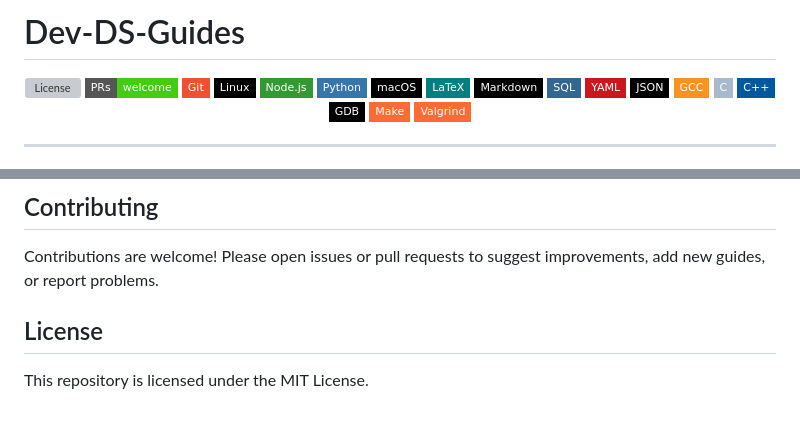
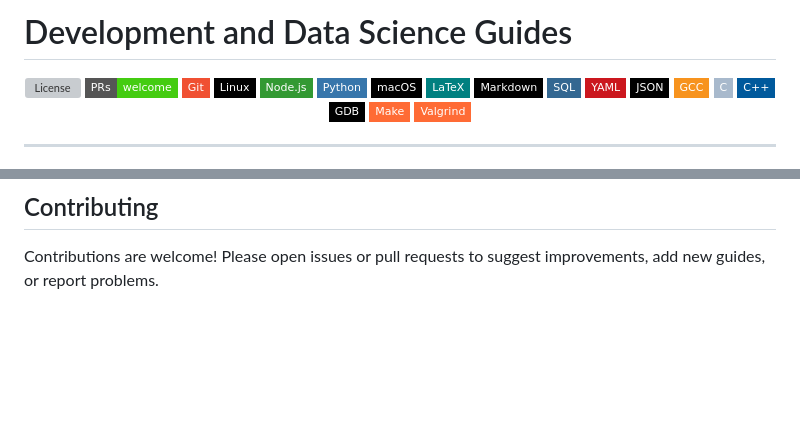
Before and after one commit to darinz/Dev-DS-Guides, a Markdown page: README.md, 2 parts joined by grey strips. Drawn GitHub-style; badges without logos; blank space fills up the shorter version; grey boxes are pictures that could not be loaded.

```diff
--- a/README.md
+++ b/README.md
@@ -1,4 +1,4 @@
-# Dev-DS-Guides
+# Development and Data Science Guides
 
 <p align="center">
   <img src="https://img.shields.io/github/license/darinz/Dev-DS-Guides?style=flat-square" alt="License" />
@@ -64,7 +64,3 @@ Browse each topic-specific folder for detailed guides and templates. Each folder
 ## Contributing
 
 Contributions are welcome! Please open issues or pull requests to suggest improvements, add new guides, or report problems.
-
-## License
-
-This repository is licensed under the MIT License.
```
